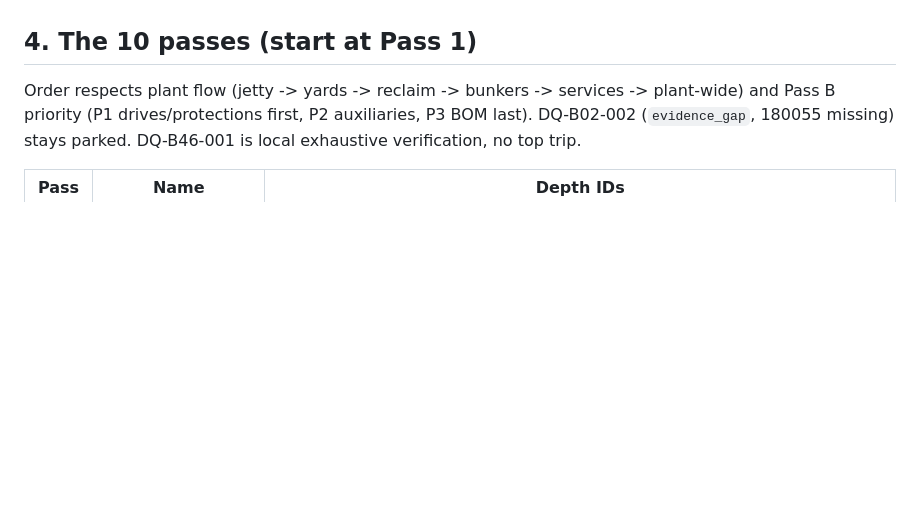
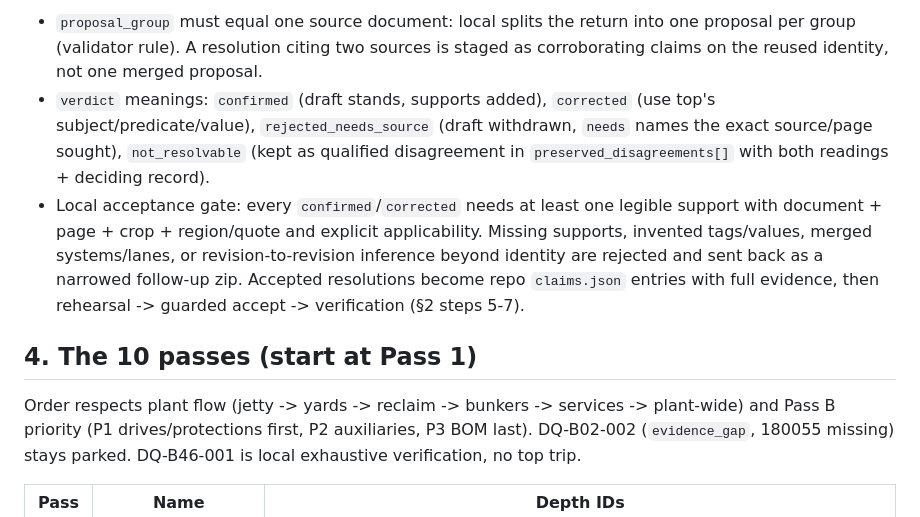
Before and after one commit to johnchk250/Knowledge-builder, a Markdown page: docs/plant-handoff/PASS_B_TWO_TIER_WORKFLOW.md, the part around one of its changes. Rendered like a GitHub page; blank space fills up the shorter version.

```diff
--- a/docs/plant-handoff/PASS_B_TWO_TIER_WORKFLOW.md
+++ b/docs/plant-handoff/PASS_B_TWO_TIER_WORKFLOW.md
@@ -55,3 +126,18 @@ needs doc_id/hash/revision/page/region + applicability to be accepted.
+- `proposal_group` must equal one source document: local splits the return into
+  one proposal per group (validator rule). A resolution citing two sources is
+  staged as corroborating claims on the reused identity, not one merged proposal.
+- `verdict` meanings: `confirmed` (draft stands, supports added),
+  `corrected` (use top's subject/predicate/value), `rejected_needs_source`
+  (draft withdrawn, `needs` names the exact source/page sought),
+  `not_resolvable` (kept as qualified disagreement in
+  `preserved_disagreements[]` with both readings + deciding record).
+- Local acceptance gate: every `confirmed`/`corrected` needs at least one
+  legible support with document + page + crop + region/quote and explicit
+  applicability. Missing supports, invented tags/values, merged systems/lanes,
+  or revision-to-revision inference beyond identity are rejected and sent back
+  as a narrowed follow-up zip. Accepted resolutions become repo `claims.json`
+  entries with full evidence, then rehearsal -> guarded accept -> verification
+  (§2 steps 5-7).
 
 ## 4. The 10 passes (start at Pass 1)
 
```
Also changed, not shown: other parts of docs/plant-handoff/PASS_B_TWO_TIER_WORKFLOW.md (+83 -12 lines).
